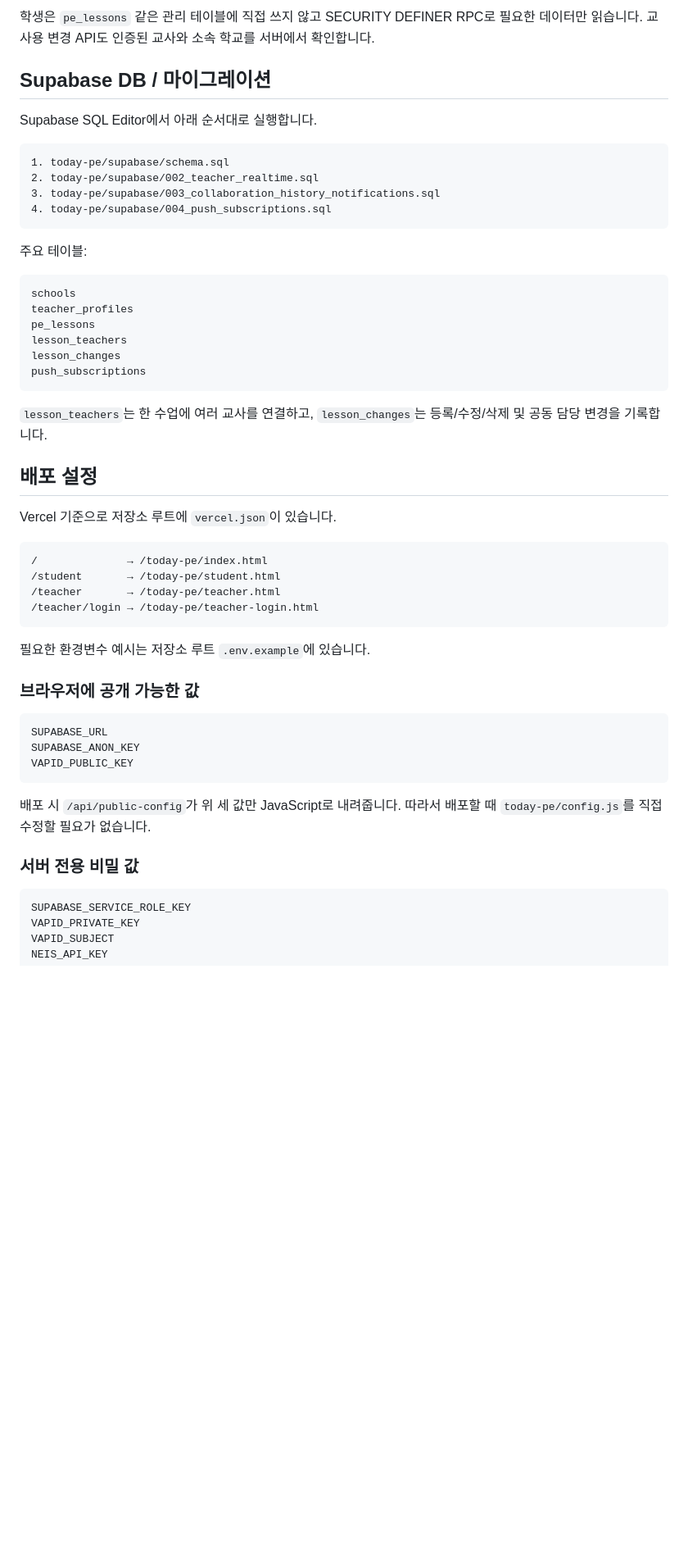
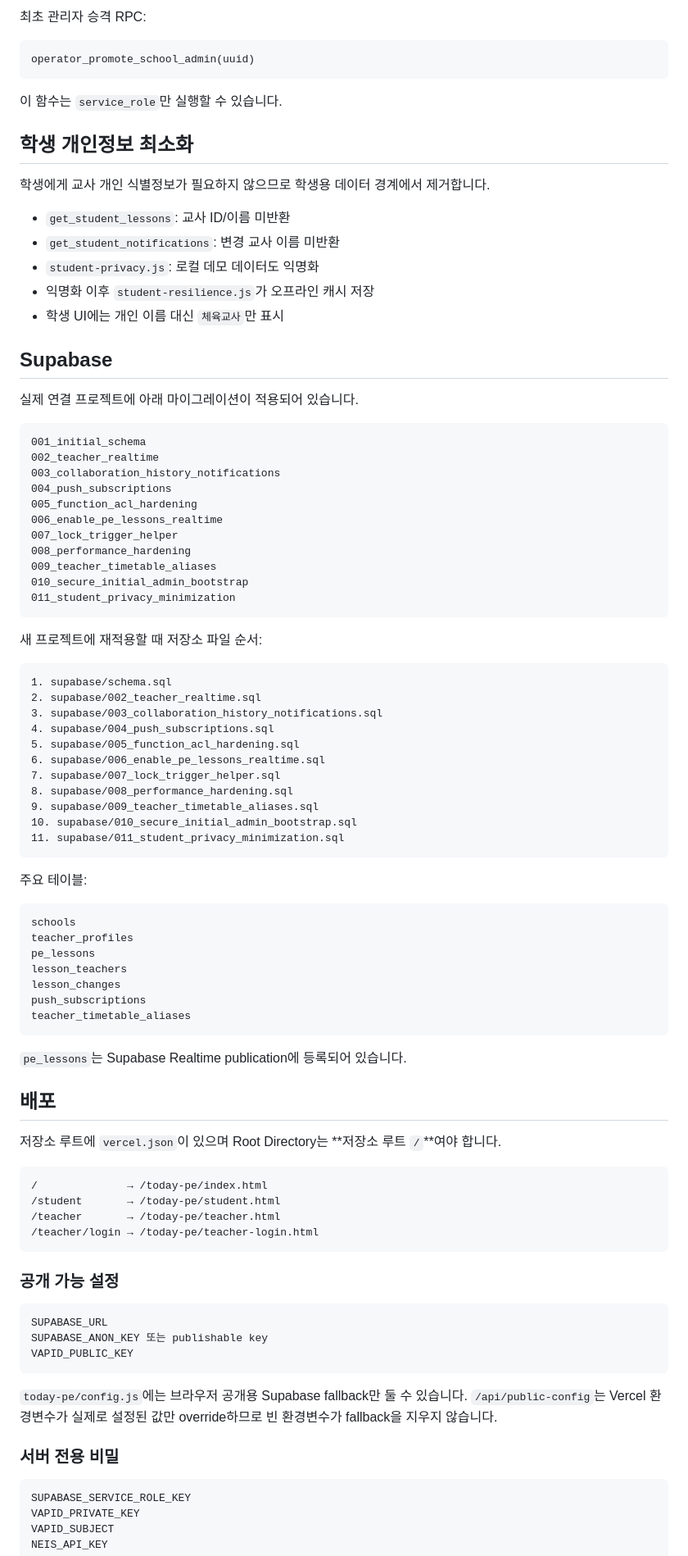
Before and after one commit to kimyejun978-tech/timetable-change-alert, a Markdown page: today-pe/README.md, the part around one of its changes. Shown at 82% size. Rendered like a GitHub page; blank space fills up the shorter version.

````diff
--- a/today-pe/README.md
+++ b/today-pe/README.md
@@ -72,16 +88,55 @@ GET /api/timetable
 ```
 
-학생은 `pe_lessons` 같은 관리 테이블에 직접 쓰지 않고 SECURITY DEFINER RPC로 필요한 데이터만 읽습니다. 교사용 변경 API도 인증된 교사와 소속 학교를 서버에서 확인합니다.
-
-## Supabase DB / 마이그레이션
-
-Supabase SQL Editor에서 아래 순서대로 실행합니다.
+최초 관리자 승격 RPC:
 
 ```text
-1. today-pe/supabase/schema.sql
-2. today-pe/supabase/002_teacher_realtime.sql
-3. today-pe/supabase/003_collaboration_history_notifications.sql
-4. today-pe/supabase/004_push_subscriptions.sql
+operator_promote_school_admin(uuid)
+```
+
+이 함수는 `service_role`만 실행할 수 있습니다.
+
+## 학생 개인정보 최소화
+
+학생에게 교사 개인 식별정보가 필요하지 않으므로 학생용 데이터 경계에서 제거합니다.
+
+- `get_student_lessons`: 교사 ID/이름 미반환
+- `get_student_notifications`: 변경 교사 이름 미반환
+- `student-privacy.js`: 로컬 데모 데이터도 익명화
+- 익명화 이후 `student-resilience.js`가 오프라인 캐시 저장
+- 학생 UI에는 개인 이름 대신 `체육교사`만 표시
+
+## Supabase
+
+실제 연결 프로젝트에 아래 마이그레이션이 적용되어 있습니다.
+
+```text
+001_initial_schema
+002_teacher_realtime
+003_collaboration_history_notifications
+004_push_subscriptions
+005_function_acl_hardening
+006_enable_pe_lessons_realtime
+007_lock_trigger_helper
+008_performance_hardening
+009_teacher_timetable_aliases
+010_secure_initial_admin_bootstrap
+011_student_privacy_minimization
+```
+
+새 프로젝트에 재적용할 때 저장소 파일 순서:
+
+```text
+1. supabase/schema.sql
+2. supabase/002_teacher_realtime.sql
+3. supabase/003_collaboration_history_notifications.sql
+4. supabase/004_push_subscriptions.sql
+5. supabase/005_function_acl_hardening.sql
+6. supabase/006_enable_pe_lessons_realtime.sql
+7. supabase/007_lock_trigger_helper.sql
+8. supabase/008_performance_hardening.sql
+9. supabase/009_teacher_timetable_aliases.sql
+10. supabase/010_secure_initial_admin_bootstrap.sql
+11. supabase/011_student_privacy_minimization.sql
 ```
 
 주요 테이블:
@@ -93,13 +148,14 @@ pe_lessons
 lesson_teachers
 lesson_changes
 push_subscriptions
+teacher_timetable_aliases
 ```
 
-`lesson_teachers`는 한 수업에 여러 교사를 연결하고, `lesson_changes`는 등록/수정/삭제 및 공동 담당 변경을 기록합니다.
+`pe_lessons`는 Supabase Realtime publication에 등록되어 있습니다.
 
-## 배포 설정
+## 배포
 
-Vercel 기준으로 저장소 루트에 `vercel.json`이 있습니다.
+저장소 루트에 `vercel.json`이 있으며 Root Directory는 **저장소 루트 `/`**여야 합니다.
 
 ```text
 /              → /today-pe/index.html
@@ -108,19 +164,17 @@ Vercel 기준으로 저장소 루트에 `vercel.json`이 있습니다.
 /teacher/login → /today-pe/teacher-login.html
 ```
 
-필요한 환경변수 예시는 저장소 루트 `.env.example`에 있습니다.
-
-### 브라우저에 공개 가능한 값
+### 공개 가능 설정
 
 ```text
 SUPABASE_URL
-SUPABASE_ANON_KEY
+SUPABASE_ANON_KEY 또는 publishable key
 VAPID_PUBLIC_KEY
 ```
 
-배포 시 `/api/public-config`가 위 세 값만 JavaScript로 내려줍니다. 따라서 배포할 때 `today-pe/config.js`를 직접 수정할 필요가 없습니다.
+`today-pe/config.js`에는 브라우저 공개용 Supabase fallback만 둘 수 있습니다. `/api/public-config`는 Vercel 환경변수가 실제로 설정된 값만 override하므로 빈 환경변수가 fallback을 지우지 않습니다.
 
-### 서버 전용 비밀 값
+### 서버 전용 비밀
 
 ```text
 SUPABASE_SERVICE_ROLE_KEY
````
Also changed, not shown: other parts of today-pe/README.md (+106 -121 lines).
